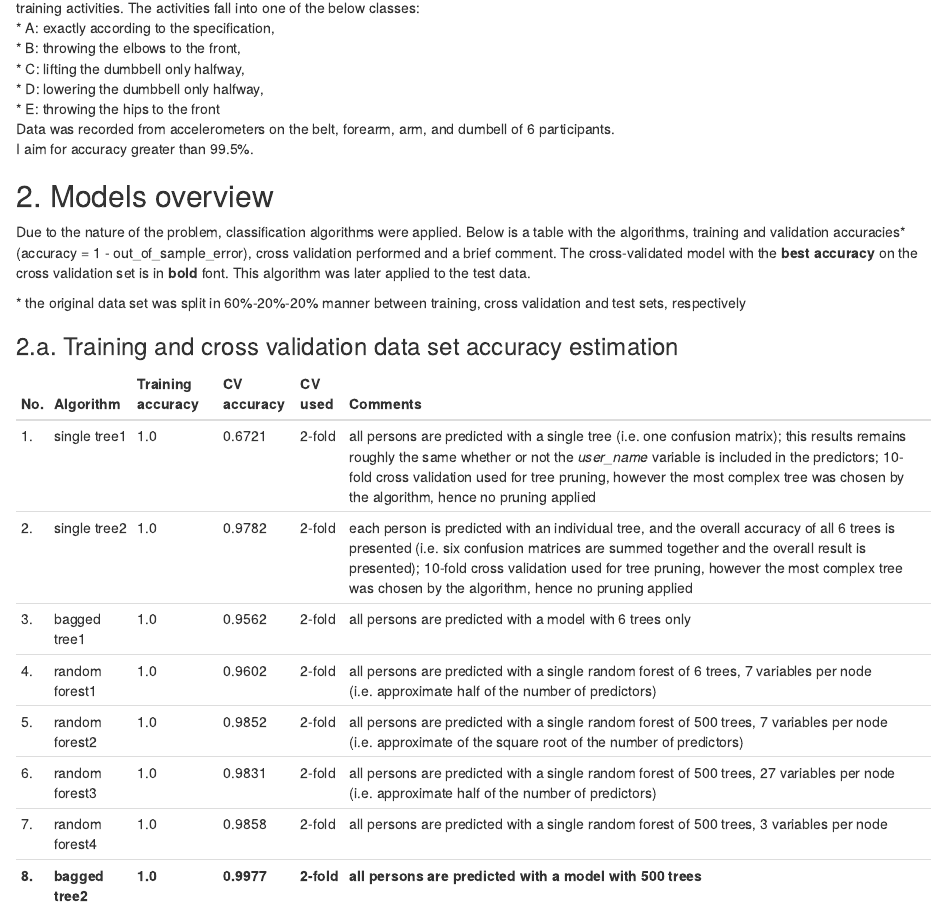
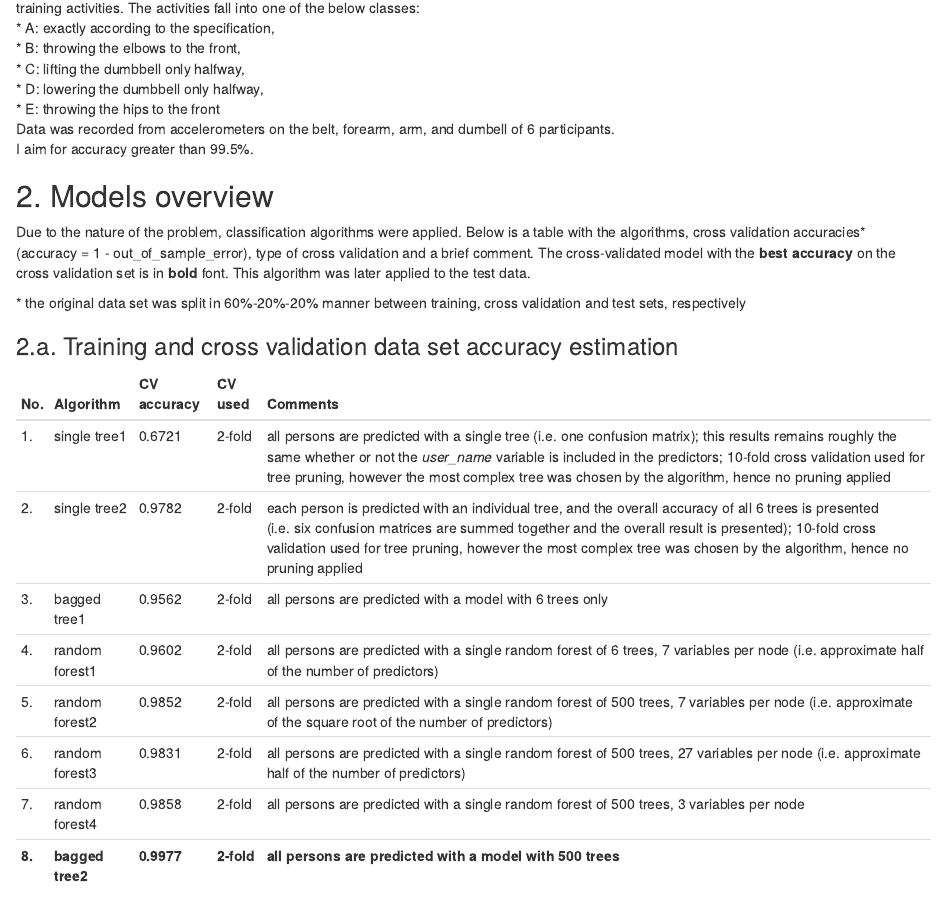
Before and after one commit to robpla/pml_project, an R Markdown document (report.Rmd): the page in a window 1100 px wide, from 140 px down. The pictures show the output file report.html that the author committed with the source, opened offline.

Commit message:
report_v3

```diff
--- a/report.Rmd
+++ b/report.Rmd
@@ -16,23 +16,23 @@ I aim for accuracy greater than 99.5%.
 
 ## 2. Models overview
 
-Due to the nature of the problem, classification algorithms were applied. Below is a table with the algorithms, training and validation accuracies\* (accuracy = 1 - out_of_sample_error), cross validation performed and a brief comment. The cross-validated model with the **best accuracy** on the cross validation set is in **bold** font. This algorithm was later applied to the test data.
+Due to the nature of the problem, classification algorithms were applied. Below is a table with the algorithms, cross validation accuracies\* (accuracy = 1 - out_of_sample_error), type of cross validation and a brief comment. The cross-validated model with the **best accuracy** on the cross validation set is in **bold** font. This algorithm was later applied to the test data.
 
 \* the original data set was split in 60%-20%-20% manner between training, cross validation and test sets, respectively
 
 ### 2.a. Training and cross validation data set accuracy estimation
 
 
-No. | Algorithm        | Training accuracy | CV accuracy | CV used | Comments
-----|------------------|-------------------|-------------|---------|---------
-1.  | single tree1     | 1.0 | 0.6721 | 2-fold | all persons are predicted with a single tree (i.e. one confusion matrix); this results remains roughly the same whether or not the *user_name* variable is included in the predictors;  10-fold cross validation used for tree pruning, however the most complex tree was chosen by the algorithm, hence no pruning applied
-2.  | single tree2     | 1.0 | 0.9782 | 2-fold | each person is predicted with an individual tree, and the overall accuracy of all 6 trees is presented (i.e. six confusion matrices are summed together and the overall result is presented); 10-fold cross validation used for tree pruning, however the most complex tree was chosen by the algorithm, hence no pruning applied
-3.  | bagged tree1     | 1.0 | 0.9562 | 2-fold  | all persons are predicted with a model with 6 trees only
-4.  | random forest1   | 1.0 | 0.9602 | 2-fold | all persons are predicted with a single random forest of 6 trees, 7 variables per node (i.e. approximate half of the number of predictors)
-5.  | random forest2   | 1.0 | 0.9852 | 2-fold   | all persons are predicted with a single random forest of 500 trees, 7 variables per node (i.e. approximate of the square root of the number of predictors)
-6.  | random forest3   | 1.0 | 0.9831 | 2-fold | all persons are predicted with a single random forest of 500 trees, 27 variables per node (i.e. approximate half of the number of predictors)
-7. | random forest4 | 1.0 | 0.9858   | 2-fold | all persons are predicted with a single random forest of 500 trees, 3 variables per node
-**8.**  | **bagged tree2** | **1.0** | **0.9977** | **2-fold** | **all persons are predicted with a model with 500 trees**
+No. | Algorithm        | CV accuracy | CV used | Comments
+----|------------------|-------------|---------|---------
+1.  | single tree1     | 0.6721 | 2-fold | all persons are predicted with a single tree (i.e. one confusion matrix); this results remains roughly the same whether or not the *user_name* variable is included in the predictors;  10-fold cross validation used for tree pruning, however the most complex tree was chosen by the algorithm, hence no pruning applied
+2.  | single tree2     | 0.9782 | 2-fold | each person is predicted with an individual tree, and the overall accuracy of all 6 trees is presented (i.e. six confusion matrices are summed together and the overall result is presented); 10-fold cross validation used for tree pruning, however the most complex tree was chosen by the algorithm, hence no pruning applied
+3.  | bagged tree1     |0.9562 | 2-fold  | all persons are predicted with a model with 6 trees only
+4.  | random forest1   | 0.9602 | 2-fold | all persons are predicted with a single random forest of 6 trees, 7 variables per node (i.e. approximate half of the number of predictors)
+5.  | random forest2   | 0.9852 | 2-fold   | all persons are predicted with a single random forest of 500 trees, 7 variables per node (i.e. approximate of the square root of the number of predictors)
+6.  | random forest3   | 0.9831 | 2-fold | all persons are predicted with a single random forest of 500 trees, 27 variables per node (i.e. approximate half of the number of predictors)
+7. | random forest4 | 0.9858   | 2-fold | all persons are predicted with a single random forest of 500 trees, 3 variables per node
+**8.**  | **bagged tree2** | **0.9977** | **2-fold** | **all persons are predicted with a model with 500 trees**
 
 
 ## 3. Models building
```
Also changed, not shown: report.html, report.md.
